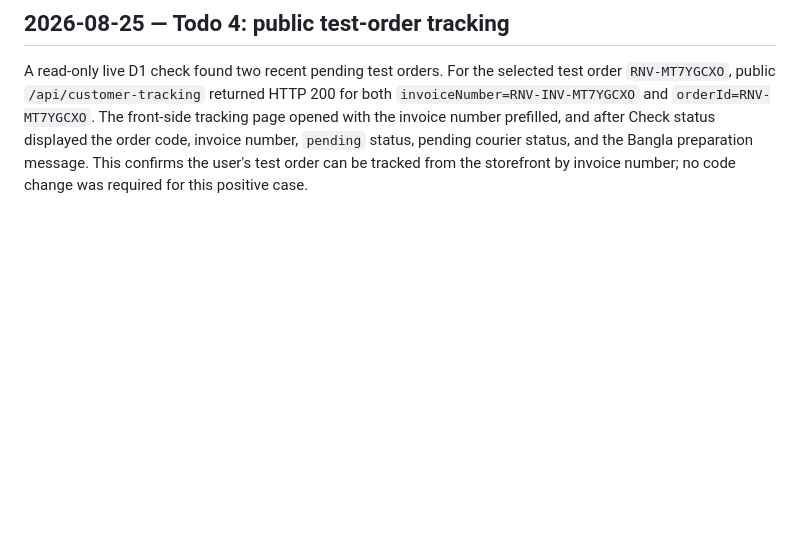
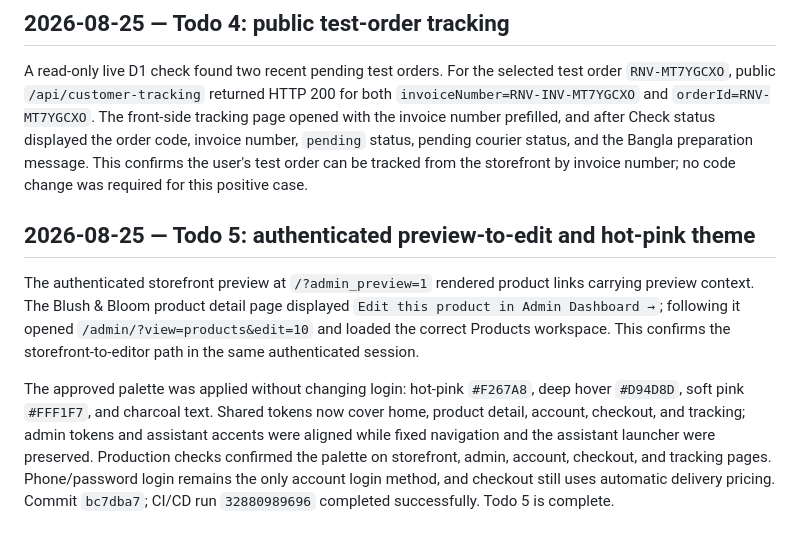
Before and after one commit to bayzed123/rinovabd.com, a Markdown page: live-browser-verification.md, the part around the change. Drawn GitHub-style; blank space fills up the shorter version.

Commit message:
Document preview and theme verification

```diff
--- a/live-browser-verification.md
+++ b/live-browser-verification.md
@@ -105,3 +105,9 @@ A temporary multiline Bengali/English value was saved through the authenticated
 ## 2026-08-25 — Todo 4: public test-order tracking
 
 A read-only live D1 check found two recent pending test orders. For the selected test order `RNV-MT7YGCXO`, public `/api/customer-tracking` returned HTTP 200 for both `invoiceNumber=RNV-INV-MT7YGCXO` and `orderId=RNV-MT7YGCXO`. The front-side tracking page opened with the invoice number prefilled, and after Check status displayed the order code, invoice number, `pending` status, pending courier status, and the Bangla preparation message. This confirms the user's test order can be tracked from the storefront by invoice number; no code change was required for this positive case.
+
+## 2026-08-25 — Todo 5: authenticated preview-to-edit and hot-pink theme
+
+The authenticated storefront preview at `/?admin_preview=1` rendered product links carrying preview context. The Blush & Bloom product detail page displayed `Edit this product in Admin Dashboard →`; following it opened `/admin/?view=products&edit=10` and loaded the correct Products workspace. This confirms the storefront-to-editor path in the same authenticated session.
+
+The approved palette was applied without changing login: hot-pink `#F267A8`, deep hover `#D94D8D`, soft pink `#FFF1F7`, and charcoal text. Shared tokens now cover home, product detail, account, checkout, and tracking; admin tokens and assistant accents were aligned while fixed navigation and the assistant launcher were preserved. Production checks confirmed the palette on storefront, admin, account, checkout, and tracking pages. Phone/password login remains the only account login method, and checkout still uses automatic delivery pricing. Commit `bc7dba7`; CI/CD run `32880989696` completed successfully. Todo 5 is complete.
```
Also changed, not shown: theme-live-findings.md (added, +13 -0 lines).
